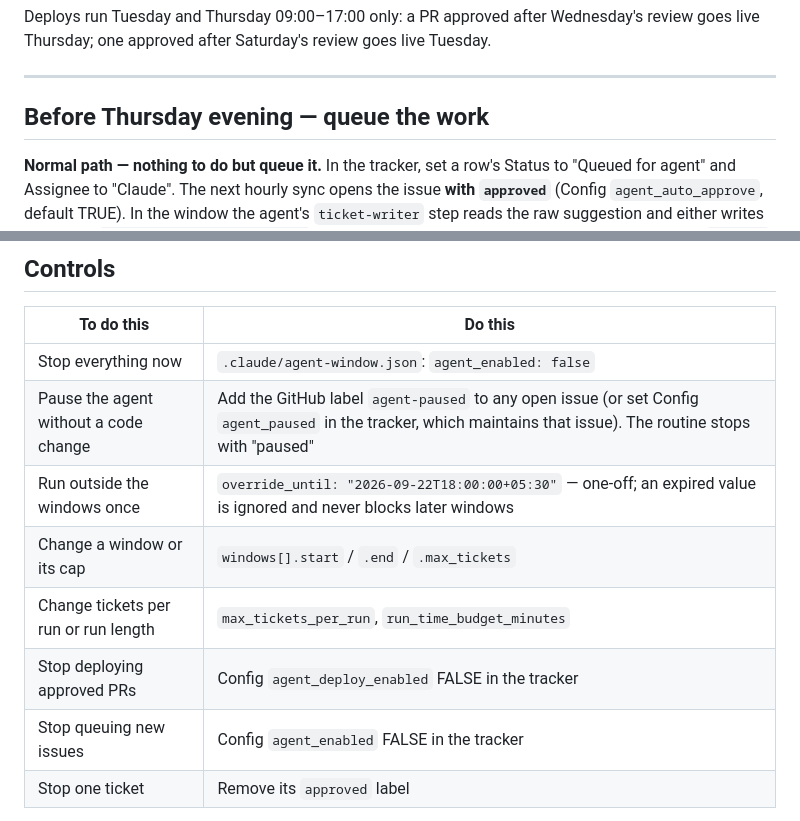
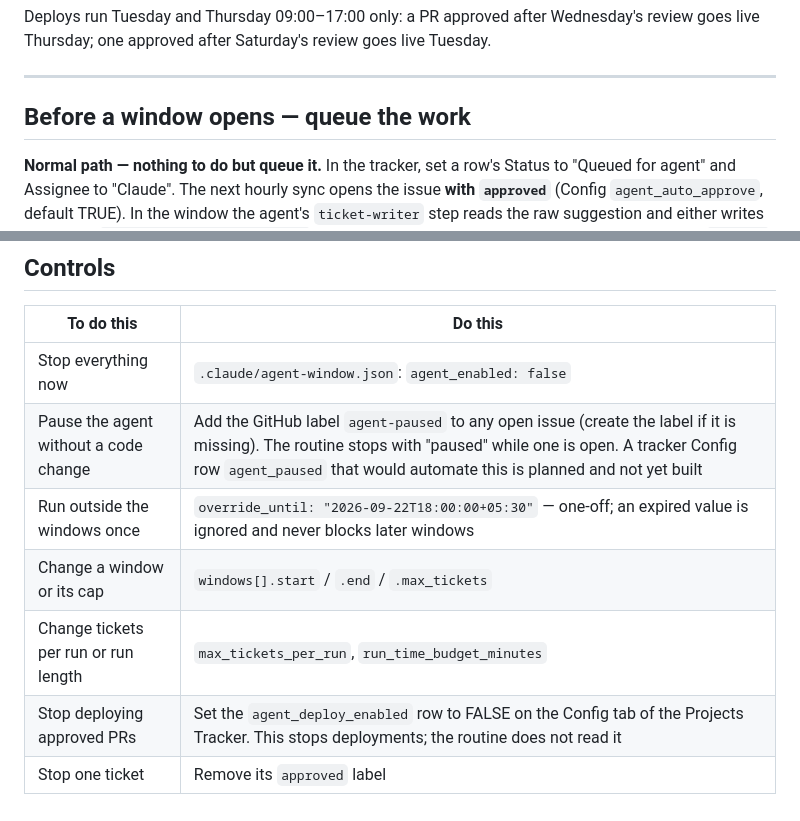
Before and after one commit to ddhcw/christwood-estate, a Markdown page: docs/WEEKLY-SPRINT.md, 2 parts joined by grey strips. Drawn GitHub-style.

```diff
--- a/docs/WEEKLY-SPRINT.md
+++ b/docs/WEEKLY-SPRINT.md
@@ -17,7 +17,7 @@ review goes live Thursday; one approved after Saturday's review goes live Tuesda
 
 ---
 
-## Before Thursday evening — queue the work
+## Before a window opens — queue the work
 
 **Normal path — nothing to do but queue it.** In the tracker, set a row's
 Status to "Queued for agent" and Assignee to "Claude". The next hourly sync
@@ -135,12 +135,11 @@ And update the tracker row to `Done`.
 | To do this | Do this |
 |---|---|
 | Stop everything now | `.claude/agent-window.json`: `agent_enabled: false` |
-| Pause the agent without a code change | Add the GitHub label `agent-paused` to any open issue (or set Config `agent_paused` in the tracker, which maintains that issue). The routine stops with "paused" |
+| Pause the agent without a code change | Add the GitHub label `agent-paused` to any open issue (create the label if it is missing). The routine stops with "paused" while one is open. A tracker Config row `agent_paused` that would automate this is planned and not yet built |
 | Run outside the windows once | `override_until: "2026-09-22T18:00:00+05:30"` — one-off; an expired value is ignored and never blocks later windows |
 | Change a window or its cap | `windows[].start` / `.end` / `.max_tickets` |
 | Change tickets per run or run length | `max_tickets_per_run`, `run_time_budget_minutes` |
-| Stop deploying approved PRs | Config `agent_deploy_enabled` FALSE in the tracker |
-| Stop queuing new issues | Config `agent_enabled` FALSE in the tracker |
+| Stop deploying approved PRs | Set the `agent_deploy_enabled` row to FALSE on the Config tab of the Projects Tracker. This stops deployments; the routine does not read it |
 | Stop one ticket | Remove its `approved` label |
 
 All of it takes effect on the next hourly run. The routine checks the window
```
Also changed, not shown: .claude/routines/work-the-queue.md (+68 -20 lines).
